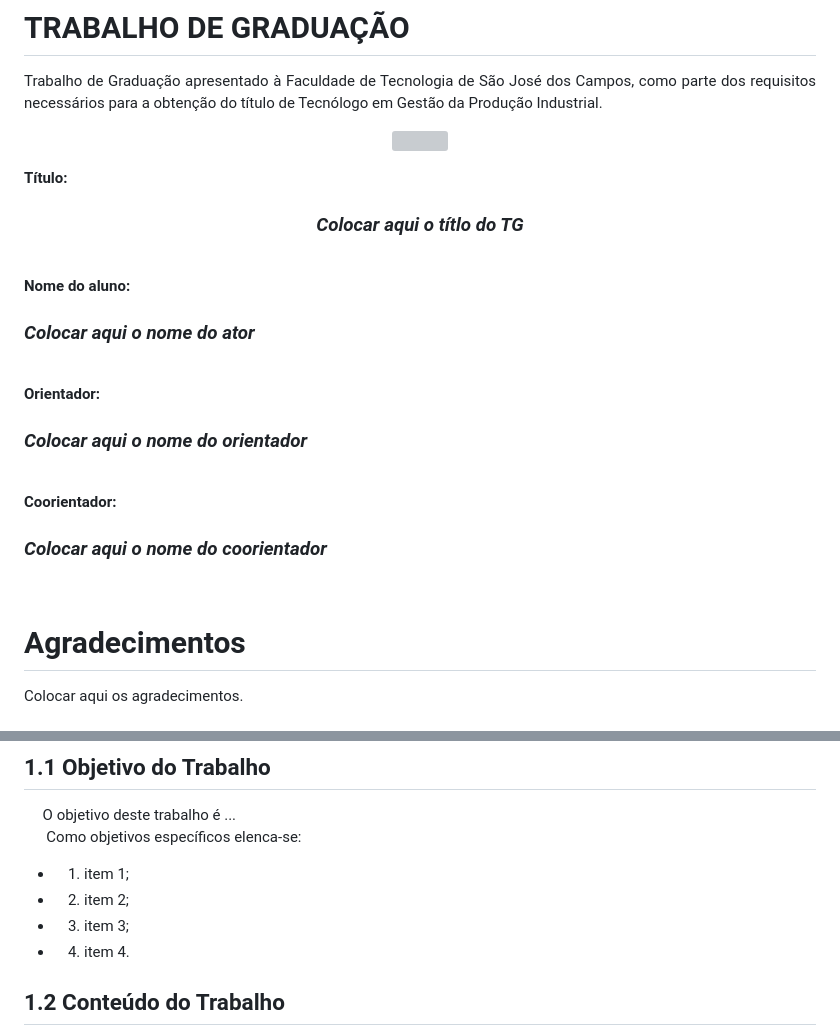
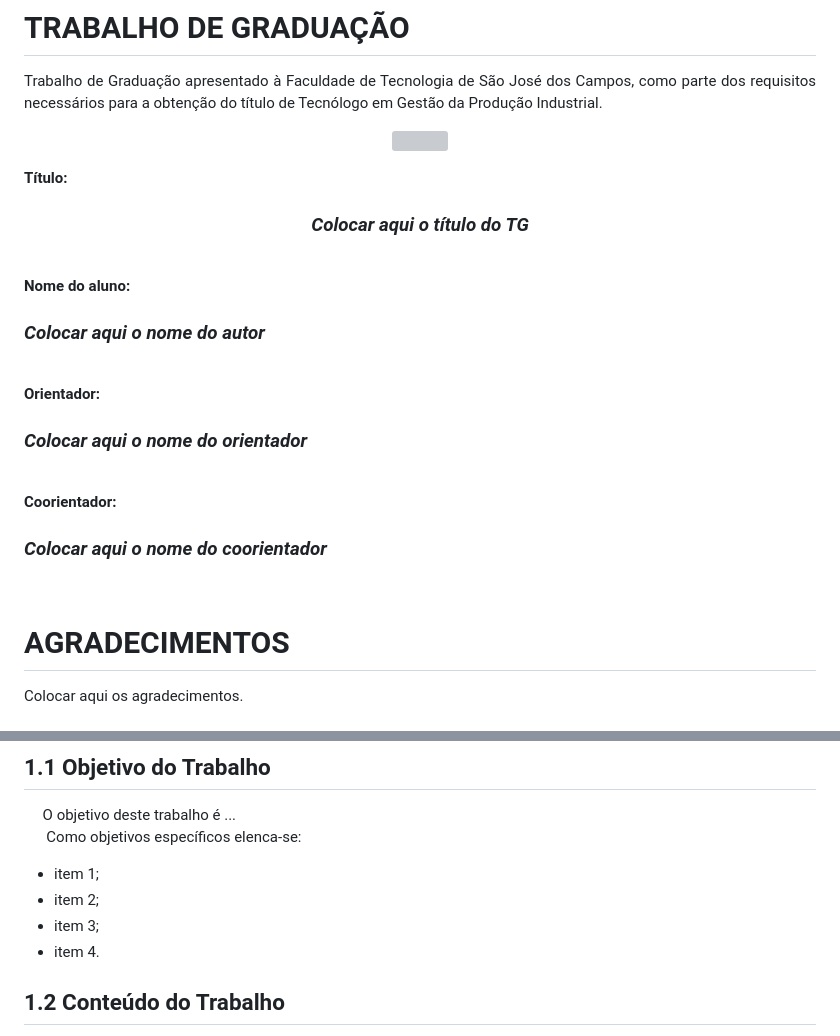
Before and after one commit to AndreLuizRibeiro/Modelo-para-TG, a Markdown page: README.md, 2 parts joined by grey strips. Drawn GitHub-style; grey boxes are pictures that could not be loaded.

```diff
--- a/README.md
+++ b/README.md
@@ -6,11 +6,11 @@
  </p>
 </p>
 
- **Título:** <h3> <p align="center"> *Colocar aqui o títlo do TG* </p>
+ **Título:** <h3> <p align="center"> *Colocar aqui o título do TG* </p>
 </h3>
 </p><br></br>
 
-**Nome do aluno:** <h3>  *Colocar aqui o nome do ator*
+**Nome do aluno:** <h3>  *Colocar aqui o nome do autor*
 </h3><br>
 
 **Orientador:** <h3>  *Colocar aqui o nome do orientador*
@@ -19,7 +19,7 @@
 **Coorientador:** <h3>  *Colocar aqui o nome do coorientador*
 </h3><br>
 
-# Agradecimentos
+# AGRADECIMENTOS
 
 <p align="justify">Colocar aqui os agradecimentos.</p>
 
@@ -98,10 +98,10 @@ Arrumar de acordo com a estrutura do seu projeto
 <p align="justify">&nbsp;&nbsp;&nbsp;&nbsp;&nbsp;O objetivo deste trabalho é ...<br></br>
 &nbsp;&nbsp;&nbsp;&nbsp;&nbsp; Como objetivos específicos elenca-se:
 
-  - 1.	item 1;
-  - 2.	item 2;
-  - 3.	item 3;
-  - 4.	item 4. </p>
+  - item 1;
+  - item 2;
+  - item 3;
+  - item 4. </p>
 
 ## 1.2 Conteúdo do Trabalho
 
```
